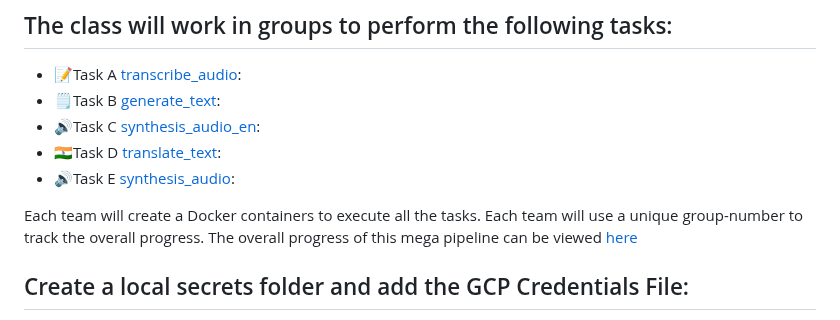
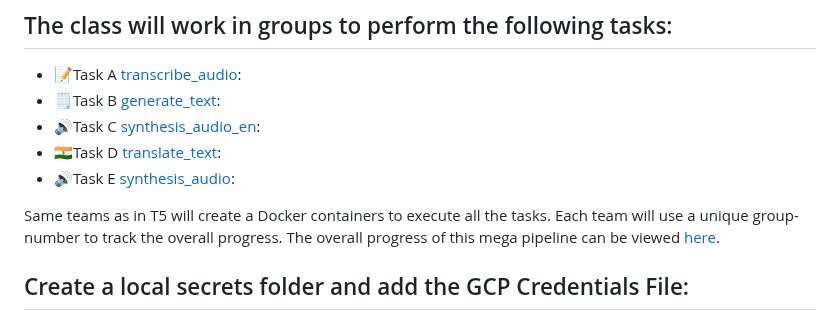
Before and after one commit to dlops-io/mega-pipeline, a Markdown page: README.md, the part around one of its changes. Drawn GitHub-style.

```diff
--- a/README.md
+++ b/README.md
@@ -29,8 +29,8 @@ The pipeline flow is as shown:
 * 🇮🇳Task D [translate_text](https://github.com/dlops-io/mega-pipeline/tree/main/translate_text):
 * 🔊Task E [synthesis_audio](https://github.com/dlops-io/mega-pipeline/tree/main/synthesis_audio):
 
-Each team will create a Docker containers to execute all the tasks. Each team will use a unique group-number to track the overall progress.
-The overall progress of this mega pipeline can be viewed [here](https://ac215-mega-pipeline.dlops.io/)
+Same teams as in T5 will create a Docker containers to execute all the tasks. Each team will use a unique group-number to track the overall progress.
+The overall progress of this mega pipeline can be viewed [here](https://ac215-mega-pipeline.dlops.io/).
 
 
 ## Create a local secrets folder and add the GCP Credentials File:
```
Also changed, not shown: other parts of README.md (+0 -74 lines).
